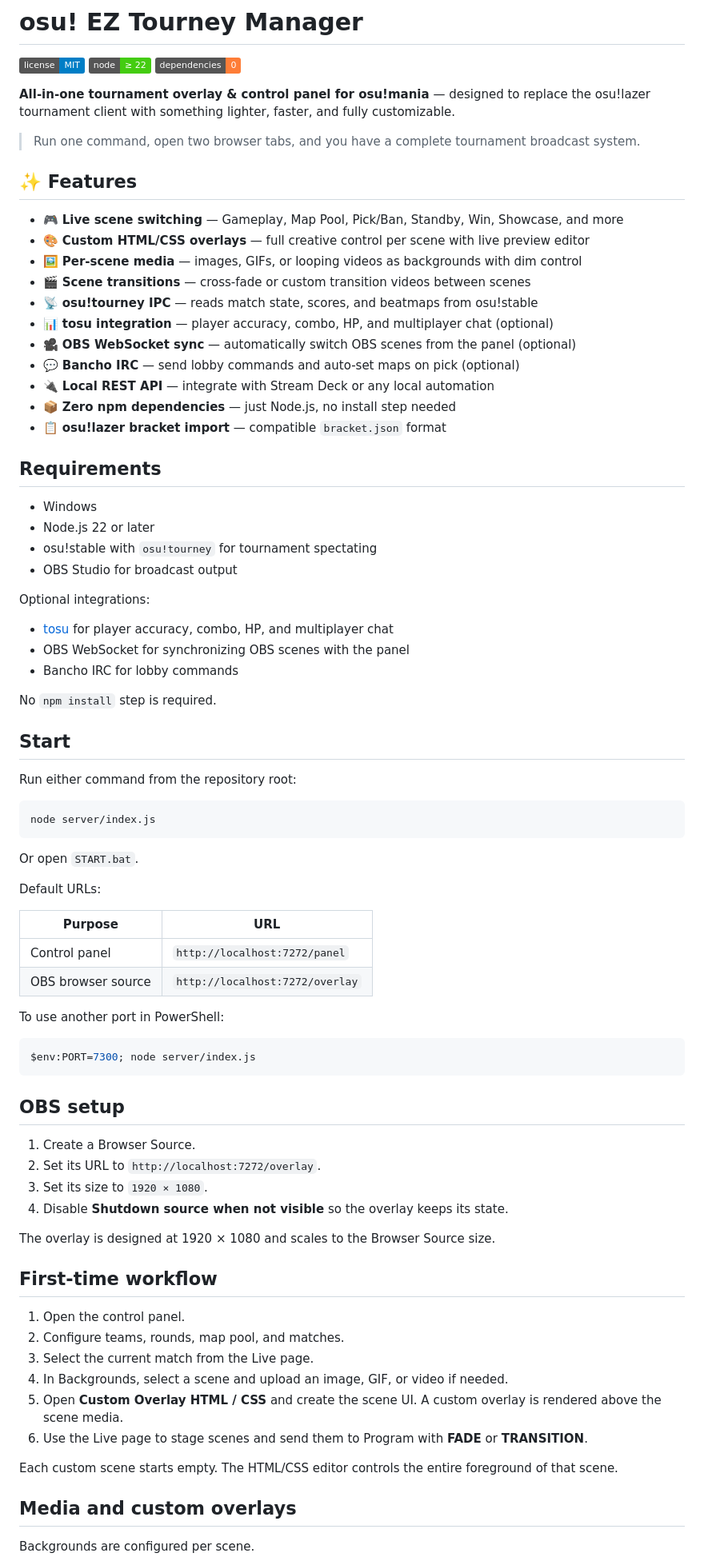
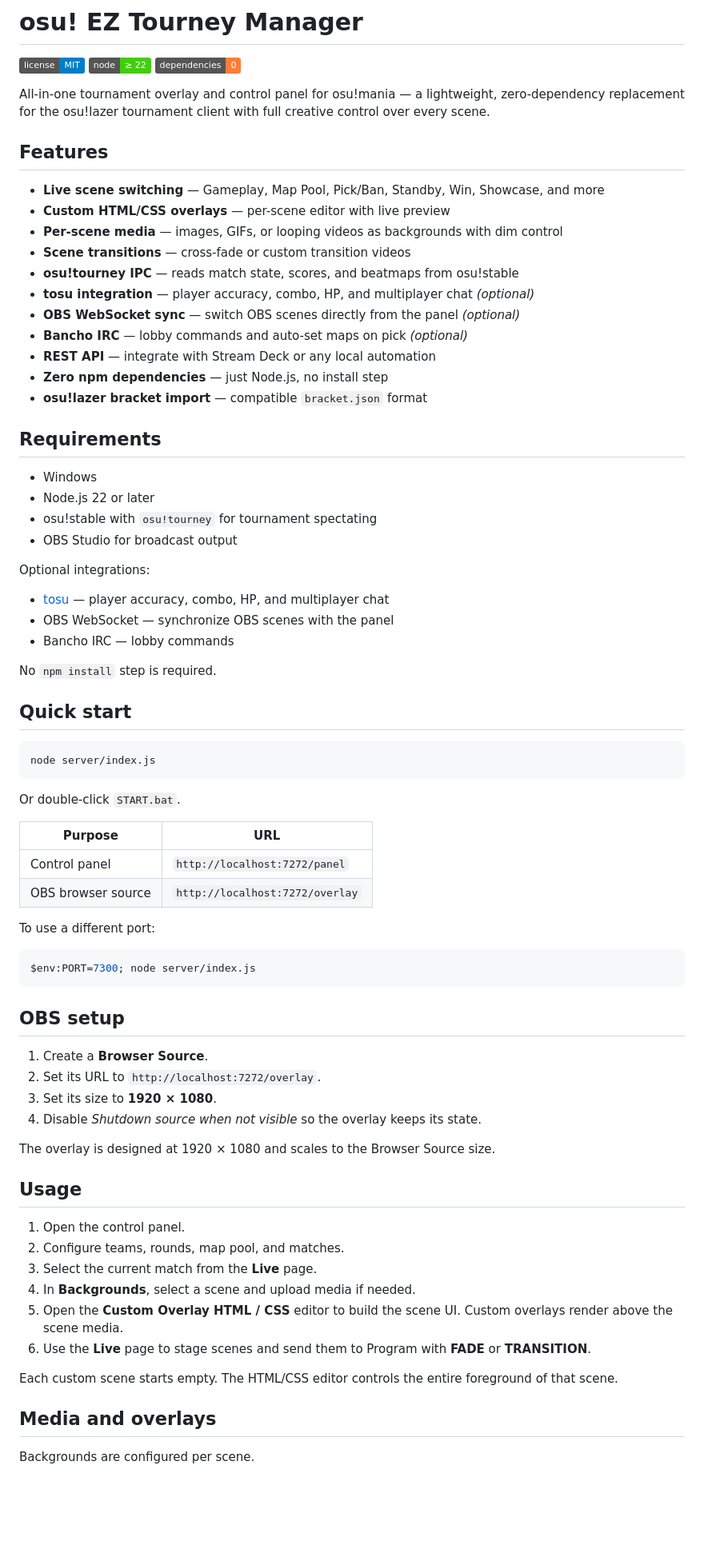
Before and after one commit to Punuy/osu-ez-tourney-manager, a Markdown page: README.md, the part around one of its changes. Shown at 80% size. Rendered like a GitHub page; badges without logos; blank space fills up the shorter version.

Commit message:
docs: clean up README — remove emojis, professional formatting

````diff
--- a/README.md
+++ b/README.md
@@ -4,27 +4,25 @@
 [![Node.js](https://img.shields.io/badge/node-%E2%89%A5%2022-brightgreen.svg)](https://nodejs.org/)
 [![Zero Dependencies](https://img.shields.io/badge/dependencies-0-orange.svg)](#)
 
-**All-in-one tournament overlay & control panel for osu!mania** — designed to replace the osu!lazer tournament client with something lighter, faster, and fully customizable.
-
-> Run one command, open two browser tabs, and you have a complete tournament broadcast system.
+All-in-one tournament overlay and control panel for osu!mania — a lightweight, zero-dependency replacement for the osu!lazer tournament client with full creative control over every scene.
 
 <!-- If you have a screenshot, uncomment and replace the path below:
 ![Screenshot](https://raw.githubusercontent.com/Punuy/osu-ez-tourney-manager/main/docs/screenshot.png)
 -->
 
-## ✨ Features
+## Features
 
-- 🎮 **Live scene switching** — Gameplay, Map Pool, Pick/Ban, Standby, Win, Showcase, and more
-- 🎨 **Custom HTML/CSS overlays** — full creative control per scene with live preview editor
-- 🖼️ **Per-scene media** — images, GIFs, or looping videos as backgrounds with dim control
-- 🎬 **Scene transitions** — cross-fade or custom transition videos between scenes
-- 📡 **osu!tourney IPC** — reads match state, scores, and beatmaps from osu!stable
-- 📊 **tosu integration** — player accuracy, combo, HP, and multiplayer chat (optional)
-- 🎥 **OBS WebSocket sync** — automatically switch OBS scenes from the panel (optional)
-- 💬 **Bancho IRC** — send lobby commands and auto-set maps on pick (optional)
-- 🔌 **Local REST API** — integrate with Stream Deck or any local automation
-- 📦 **Zero npm dependencies** — just Node.js, no install step needed
-- 📋 **osu!lazer bracket import** — compatible `bracket.json` format
+- **Live scene switching** — Gameplay, Map Pool, Pick/Ban, Standby, Win, Showcase, and more
+- **Custom HTML/CSS overlays** — per-scene editor with live preview
+- **Per-scene media** — images, GIFs, or looping videos as backgrounds with dim control
+- **Scene transitions** — cross-fade or custom transition videos
+- **osu!tourney IPC** — reads match state, scores, and beatmaps from osu!stable
+- **tosu integration** — player accuracy, combo, HP, and multiplayer chat *(optional)*
+- **OBS WebSocket sync** — switch OBS scenes directly from the panel *(optional)*
+- **Bancho IRC** — lobby commands and auto-set maps on pick *(optional)*
+- **REST API** — integrate with Stream Deck or any local automation
+- **Zero npm dependencies** — just Node.js, no install step
+- **osu!lazer bracket import** — compatible `bracket.json` format
 
 ## Requirements
 
@@ -35,30 +33,26 @@
 
 Optional integrations:
 
-- [tosu](https://github.com/tosuapp/tosu) for player accuracy, combo, HP, and multiplayer chat
-- OBS WebSocket for synchronizing OBS scenes with the panel
-- Bancho IRC for lobby commands
+- [tosu](https://github.com/tosuapp/tosu) — player accuracy, combo, HP, and multiplayer chat
+- OBS WebSocket — synchronize OBS scenes with the panel
+- Bancho IRC — lobby commands
 
 No `npm install` step is required.
 
-## Start
-
-Run either command from the repository root:
+## Quick start
 
 ```powershell
 node server/index.js
 ```
 
-Or open `START.bat`.
+Or double-click `START.bat`.
 
-Default URLs:
+| Purpose            | URL                               |
+| ------------------ | --------------------------------- |
+| Control panel      | `http://localhost:7272/panel`      |
+| OBS browser source | `http://localhost:7272/overlay`    |
 
-| Purpose | URL |
-| --- | --- |
-| Control panel | `http://localhost:7272/panel` |
-| OBS browser source | `http://localhost:7272/overlay` |
-
-To use another port in PowerShell:
+To use a different port:
 
 ```powershell
 $env:PORT=7300; node server/index.js
@@ -66,25 +60,25 @@ $env:PORT=7300; node server/index.js
 
 ## OBS setup
 
-1. Create a Browser Source.
+1. Create a **Browser Source**.
 2. Set its URL to `http://localhost:7272/overlay`.
-3. Set its size to `1920 × 1080`.
-4. Disable **Shutdown source when not visible** so the overlay keeps its state.
+3. Set its size to **1920 × 1080**.
+4. Disable *Shutdown source when not visible* so the overlay keeps its state.
 
 The overlay is designed at 1920 × 1080 and scales to the Browser Source size.
 
-## First-time workflow
+## Usage
 
 1. Open the control panel.
 2. Configure teams, rounds, map pool, and matches.
-3. Select the current match from the Live page.
-4. In Backgrounds, select a scene and upload an image, GIF, or video if needed.
-5. Open **Custom Overlay HTML / CSS** and create the scene UI. A custom overlay is rendered above the scene media.
-6. Use the Live page to stage scenes and send them to Program with **FADE** or **TRANSITION**.
+3. Select the current match from the **Live** page.
+4. In **Backgrounds**, select a scene and upload media if needed.
+5. Open the **Custom Overlay HTML / CSS** editor to build the scene UI. Custom overlays render above the scene media.
+6. Use the **Live** page to stage scenes and send them to Program with **FADE** or **TRANSITION**.
 
 Each custom scene starts empty. The HTML/CSS editor controls the entire foreground of that scene.
 
-## Media and custom overlays
+## Media and overlays
 
 Backgrounds are configured per scene.
 
````
Also changed, not shown: other parts of README.md (+28 -27 lines).
